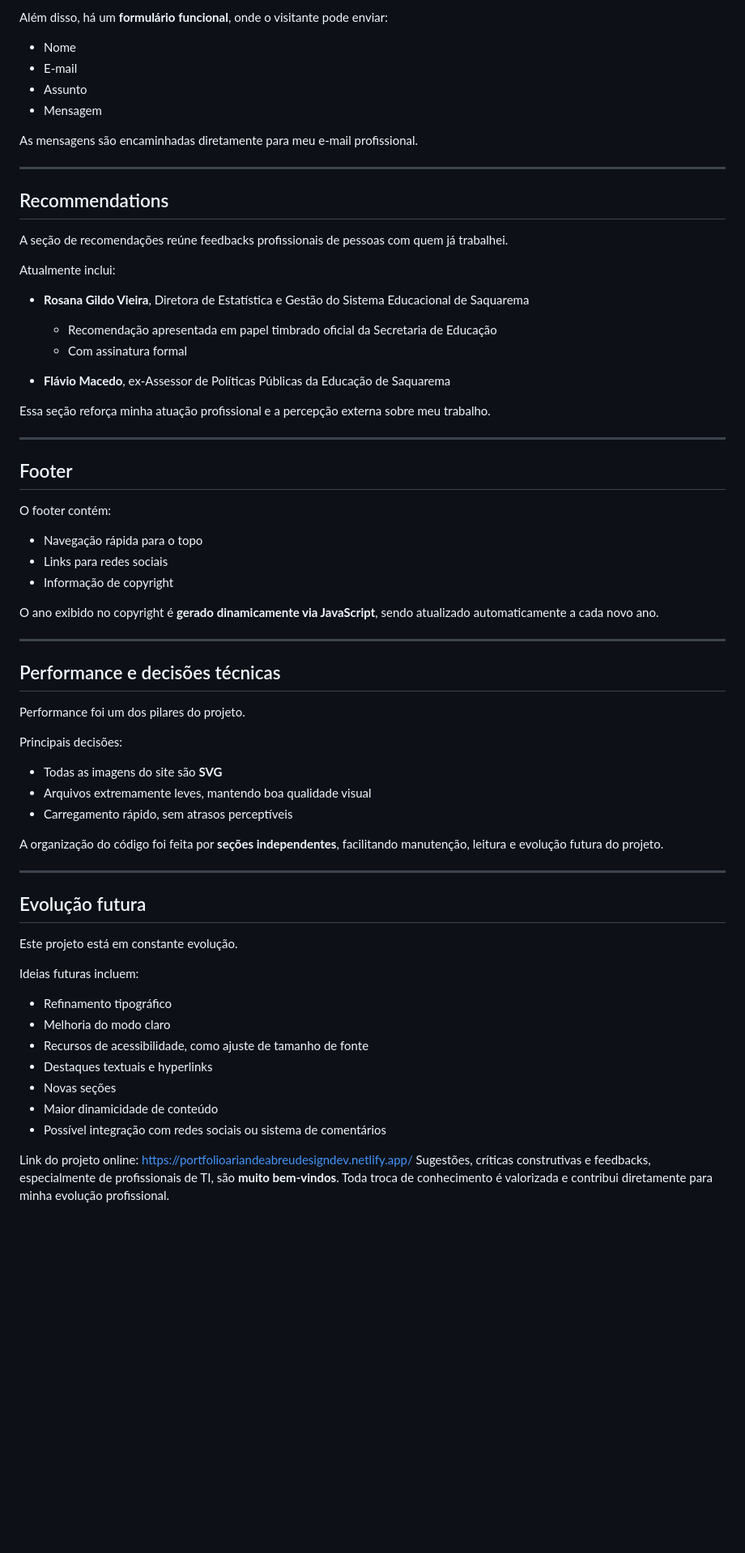
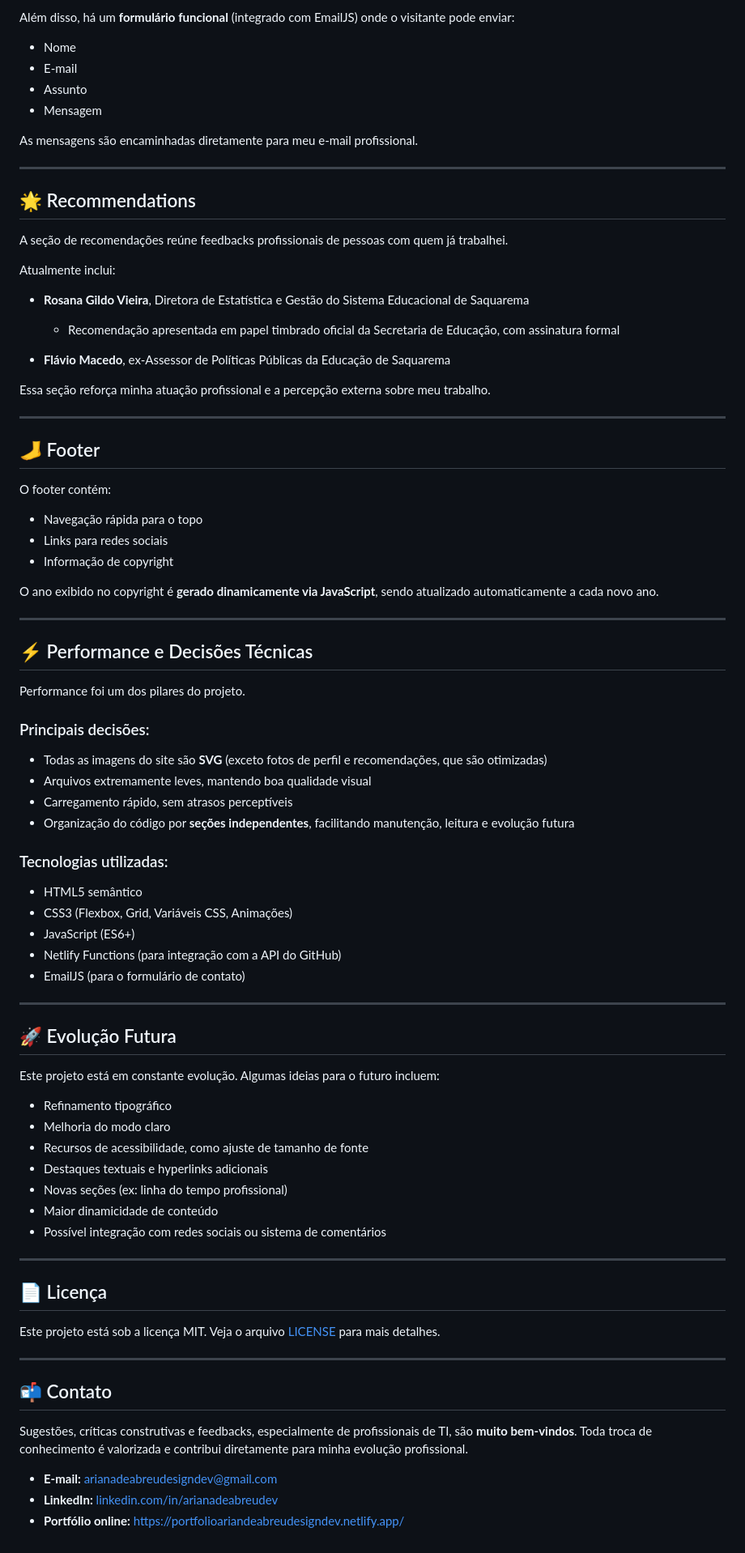
Before and after one commit to arianadeabreudesigndev/Portfolio-Dev, a Markdown page: README.md, the part around one of its changes. Shown at 81% size. Drawn GitHub-style; blank space fills up the shorter version.

```diff
--- a/README.md
+++ b/README.md
@@ -140,5 +142,5 @@ A seção de contato reúne:
 
-Além disso, há um **formulário funcional**, onde o visitante pode enviar:
+Além disso, há um **formulário funcional** (integrado com EmailJS) onde o visitante pode enviar:
 
 - Nome
 - E-mail
@@ -149,15 +151,14 @@ As mensagens são encaminhadas diretamente para meu e-mail profissional.
 
 ---
 
-## Recommendations
+## 🌟 Recommendations
 
 A seção de recomendações reúne feedbacks profissionais de pessoas com quem já trabalhei.
 
 Atualmente inclui:
 
 - **Rosana Gildo Vieira**, Diretora de Estatística e Gestão do Sistema Educacional de Saquarema
-  - Recomendação apresentada em papel timbrado oficial da Secretaria de Educação
-  - Com assinatura formal
+  - Recomendação apresentada em papel timbrado oficial da Secretaria de Educação, com assinatura formal
 
 - **Flávio Macedo**, ex-Assessor de Políticas Públicas da Educação de Saquarema
 
@@ -165,7 +166,7 @@ Essa seção reforça minha atuação profissional e a percepção externa sobre
 
 ---
 
-## Footer
+## 🦶 Footer
 
 O footer contém:
 
@@ -177,33 +178,49 @@ O ano exibido no copyright é **gerado dinamicamente via JavaScript**, sendo atu
 
 ---
 
-## Performance e decisões técnicas
+## ⚡ Performance e Decisões Técnicas
 
 Performance foi um dos pilares do projeto.
 
-Principais decisões:
-
-- Todas as imagens do site são **SVG**
+### Principais decisões:
+- Todas as imagens do site são **SVG** (exceto fotos de perfil e recomendações, que são otimizadas)
 - Arquivos extremamente leves, mantendo boa qualidade visual
 - Carregamento rápido, sem atrasos perceptíveis
+- Organização do código por **seções independentes**, facilitando manutenção, leitura e evolução futura
 
-A organização do código foi feita por **seções independentes**, facilitando manutenção, leitura e evolução futura do projeto.
+### Tecnologias utilizadas:
+- HTML5 semântico
+- CSS3 (Flexbox, Grid, Variáveis CSS, Animações)
+- JavaScript (ES6+)
+- Netlify Functions (para integração com a API do GitHub)
+- EmailJS (para o formulário de contato)
 
 ---
 
-## Evolução futura
+## 🚀 Evolução Futura
 
-Este projeto está em constante evolução.
-
-Ideias futuras incluem:
+Este projeto está em constante evolução. Algumas ideias para o futuro incluem:
 
 - Refinamento tipográfico
 - Melhoria do modo claro
 - Recursos de acessibilidade, como ajuste de tamanho de fonte
-- Destaques textuais e hyperlinks
-- Novas seções
+- Destaques textuais e hyperlinks adicionais
+- Novas seções (ex: linha do tempo profissional)
 - Maior dinamicidade de conteúdo
 - Possível integração com redes sociais ou sistema de comentários
 
-Link do projeto online: https://portfolioariandeabreudesigndev.netlify.app/
+---
+
+## 📄 Licença
+
+Este projeto está sob a licença MIT. Veja o arquivo [LICENSE](LICENSE) para mais detalhes.
+
+---
+
+## 📬 Contato
+
 Sugestões, críticas construtivas e feedbacks, especialmente de profissionais de TI, são **muito bem-vindos**. Toda troca de conhecimento é valorizada e contribui diretamente para minha evolução profissional.
+
+- **E-mail:** arianadeabreudesigndev@gmail.com
+- **LinkedIn:** [linkedin.com/in/arianadeabreudev](https://www.linkedin.com/in/arianadeabreudev)
+- **Portfólio online:** [https://portfolioariandeabreudesigndev.netlify.app/](https://portfolioariandeabreudesigndev.netlify.app/)
```
Also changed, not shown: other parts of README.md (+33 -31 lines).
